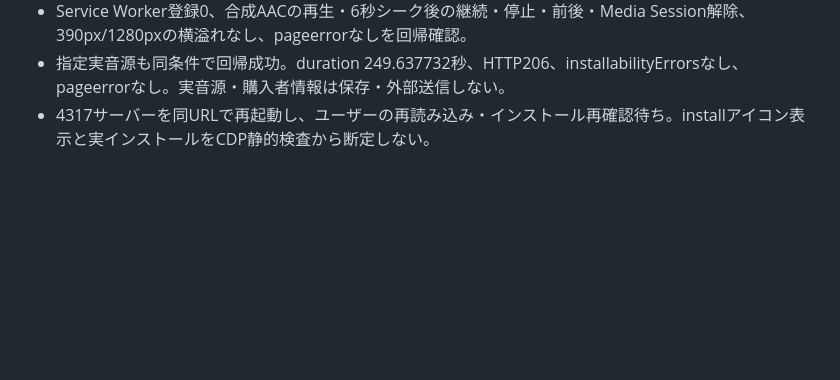
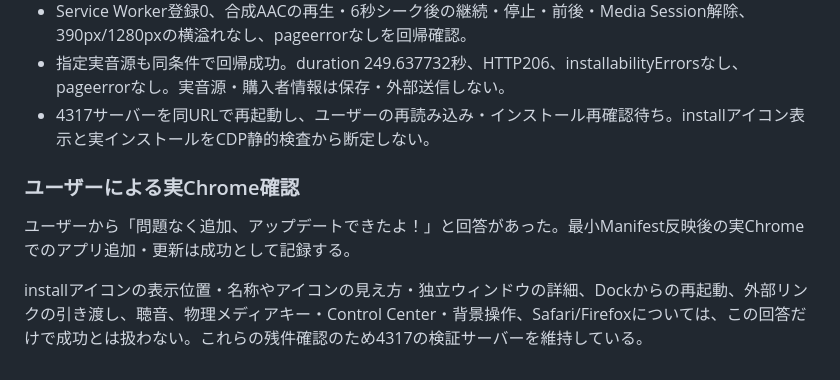
Before and after one commit to purinx/rustune, a Markdown page: experiments/browser/VERIFICATION.md, the part around the change. GitHub-like rendering; blank space fills up the shorter version.

```diff
--- a/experiments/browser/VERIFICATION.md
+++ b/experiments/browser/VERIFICATION.md
@@ -39,3 +39,9 @@ Manifestなしの方針から、インストール情報だけの最小Manifest
 - Service Worker登録0、合成AACの再生・6秒シーク後の継続・停止・前後・Media Session解除、390px/1280pxの横溢れなし、pageerrorなしを回帰確認。
 - 指定実音源も同条件で回帰成功。duration 249.637732秒、HTTP206、installabilityErrorsなし、pageerrorなし。実音源・購入者情報は保存・外部送信しない。
 - 4317サーバーを同URLで再起動し、ユーザーの再読み込み・インストール再確認待ち。installアイコン表示と実インストールをCDP静的検査から断定しない。
+
+### ユーザーによる実Chrome確認
+
+ユーザーから「問題なく追加、アップデートできたよ！」と回答があった。最小Manifest反映後の実Chromeでのアプリ追加・更新は成功として記録する。
+
+installアイコンの表示位置・名称やアイコンの見え方・独立ウィンドウの詳細、Dockからの再起動、外部リンクの引き渡し、聴音、物理メディアキー・Control Center・背景操作、Safari/Firefoxについては、この回答だけで成功とは扱わない。これらの残件確認のため4317の検証サーバーを維持している。
```
Also changed, not shown: experiments/browser/README.md (+1 -1 lines).
